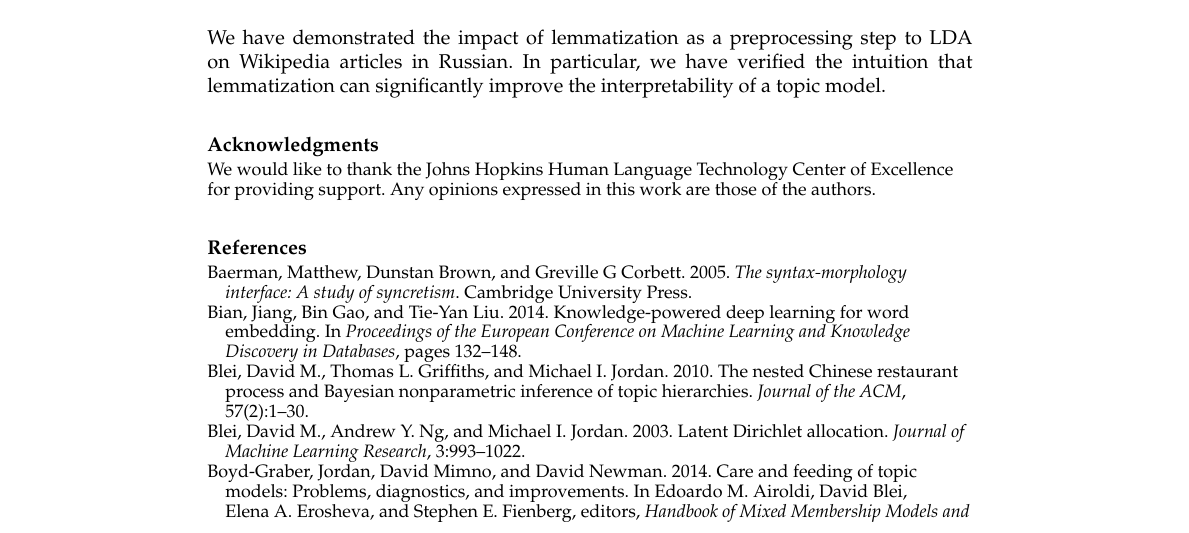
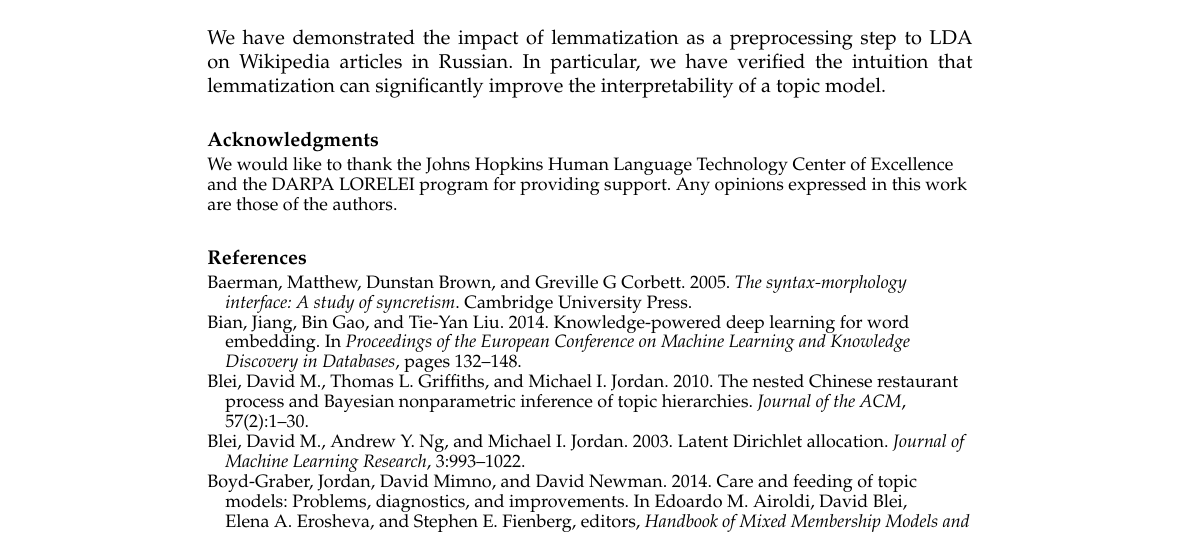
Before and after one commit to ccmaymay/lda-lemmas, a LaTeX document (paper/russian.tex): part of page 6 of 8, cut so that both start at the same text. Compiled offline with pdfLaTeX.

Commit message:
add darpa ack

```diff
--- a/paper/russian.tex
+++ b/paper/russian.tex
@@ -473,7 +473,8 @@ interpretability of a topic model.
 
 \begin{acknowledgments}
     We would like to thank the Johns Hopkins Human Language Technology
-    Center of Excellence for providing support. Any opinions expressed
+    Center of Excellence and the DARPA LORELEI program for providing
+    support. Any opinions expressed
     in this work are those of the authors.
 \end{acknowledgments}
 
```
